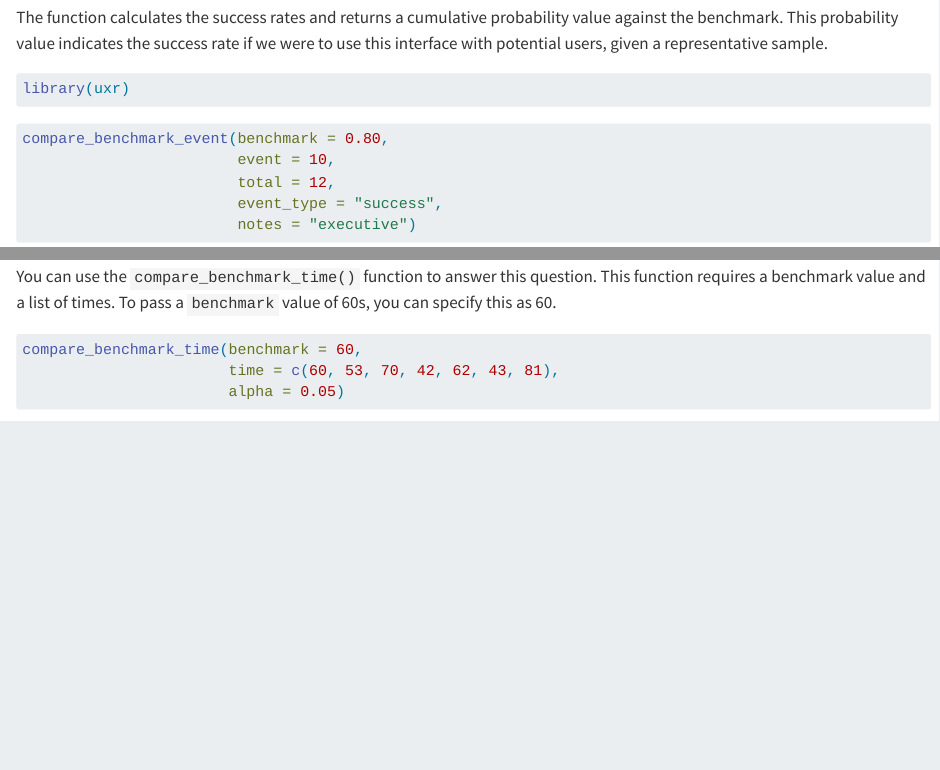
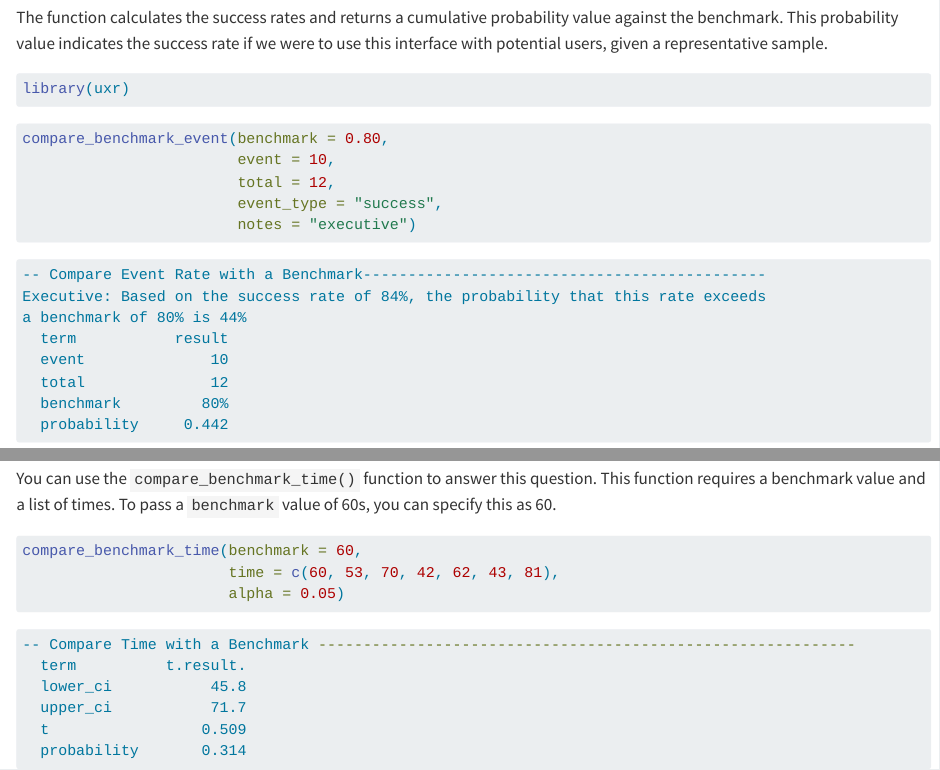
Before and after one commit to joe-chelladurai/uxr, a Quarto document (vignettes/compare_benchmarks.qmd): the page in a window 1100 px wide, from 420 px down, and a second part further down, joined at a grey line. Rendered offline with R 4.5, knitr and Pandoc in place of Quarto, with nearby package versions; some code elsewhere in the file could not run offline.

Commit message:
Update compare_benchmarks.qmd

````diff
--- a/vignettes/compare_benchmarks.qmd
+++ b/vignettes/compare_benchmarks.qmd
@@ -31,13 +28,14 @@ An event is "a thing that happens" (Oxford Learner's Dictionary).
 
 You can use the `compare_benchmark_event()` function to answer this question. This function requires a benchmark value, number of events (in this case successful events), and the total number of events. To pass a `benchmark` value of 80%, you'll need to specify it as 0.8. The `event` and `total` arguments each take numeric values 1 or above.
 
-The function calculates the success rates and returns a cumulative probability value against the benchmark. This probability value indicates the success rate  if we were to use this interface with potential users, given a representative sample.
+The function calculates the success rates and returns a cumulative probability value against the benchmark. This probability value indicates the success rate if we were to use this interface with potential users, given a representative sample.
 
 ```{r setup, echo = "false"}
 library(uxr)
 ```
 
 ```{r}
+#| eval: false
 compare_benchmark_event(benchmark = 0.80,
                         event = 10,
                         total = 12,
@@ -45,10 +43,24 @@ compare_benchmark_event(benchmark = 0.80,
                         notes = "executive")
 ```
 
+```{bash}
+#| eval: false
+
+-- Compare Event Rate with a Benchmark---------------------------------------------
+Executive: Based on the success rate of 84%, the probability that this rate exceeds
+a benchmark of 80% is 44%
+  term           result
+  event              10
+  total              12
+  benchmark         80%
+  probability     0.442
+
+```
+
+
 ## Compare Time with a Benchmark
 
 **Note**: This function is not yet released. You need to install the development version to use this function. To install the developmental version enter this in your console: `remotes::install_github("joe-chelladurai/uxr")`.
-
 
 **Example:**
 
@@ -56,9 +68,19 @@ compare_benchmark_event(benchmark = 0.80,
 
 You can use the `compare_benchmark_time()` function to answer this question. This function requires a benchmark value and a list of times. To pass a `benchmark` value of 60s, you can specify this as 60.
 
-
 ```{r}
+#| eval: false
 compare_benchmark_time(benchmark = 60,
                        time = c(60, 53, 70, 42, 62, 43, 81),
                        alpha = 0.05)
 ```
+
+```{bash}
+#| eval: false
+-- Compare Time with a Benchmark ------------------------------------------------------------
+  term          t.result.
+  lower_ci           45.8
+  upper_ci           71.7
+  t                 0.509
+  probability       0.314
+```
````
Also changed, not shown: vignettes/compare_benchmarks.qmd (3 more changed lines).
